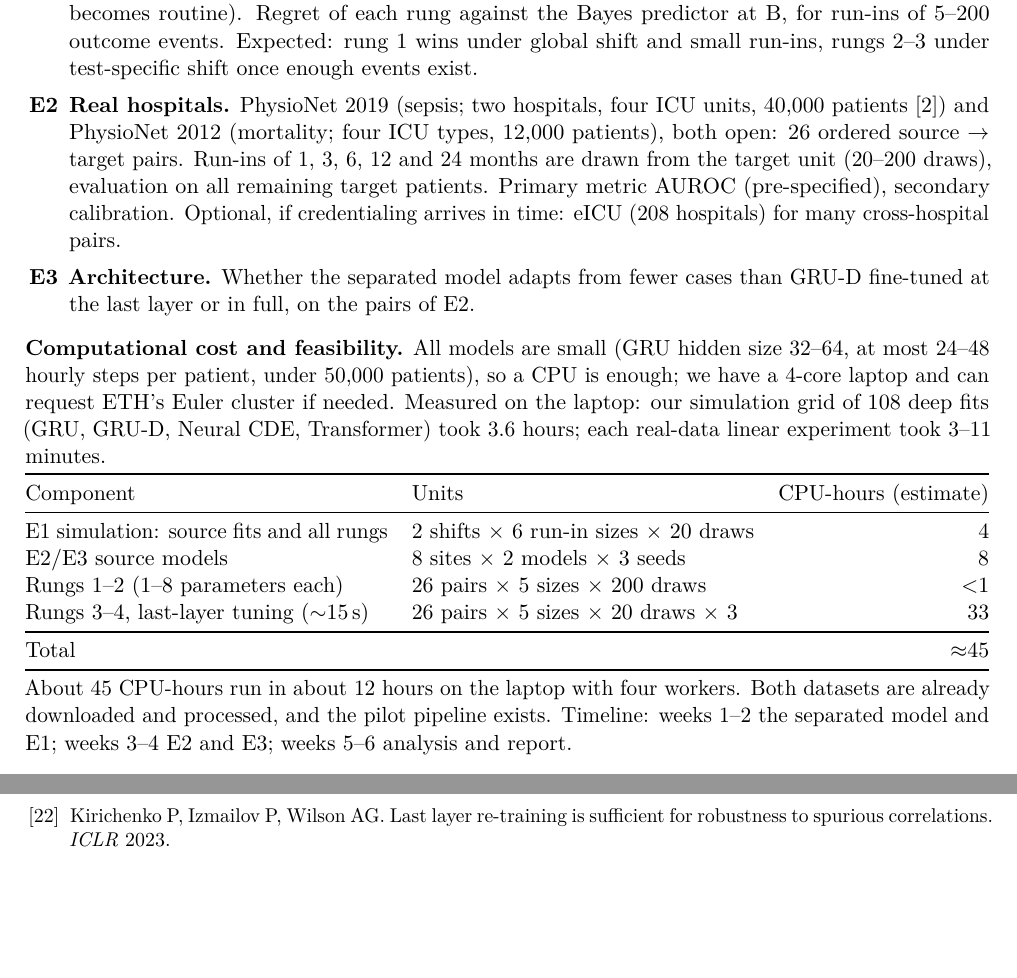
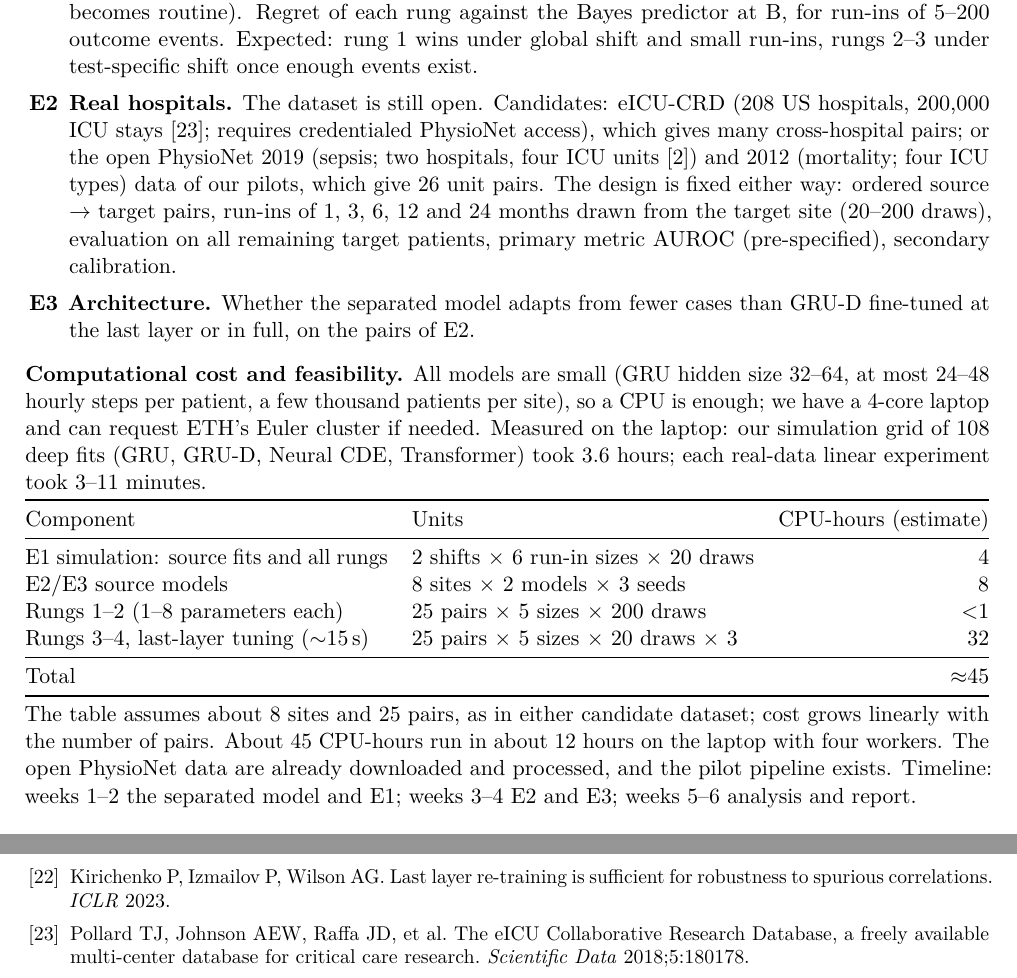
Before and after one commit to wjremy/DL-Observation-Shift-Project, a LaTeX document (docs/proposal/proposal.tex): two parts of pages 2 and 3 of 3, joined at a grey line, cut so that both start at the same text, the shorter picture padded with empty space. Compiled offline with pdfLaTeX.

Commit message:
Proposal: E2 dataset left open (eICU or open PhysioNet)
Co-Authored-By: Claude Opus 5.5 <noreply@anthropic.com>

```diff
--- a/docs/proposal/proposal.tex
+++ b/docs/proposal/proposal.tex
@@ -51,11 +51,11 @@ Before a model goes live, hospitals often run it silently for 1--3 months~\cite{
 
 \begin{enumerate}[label=\textbf{E\arabic*},leftmargin=2em]
   \item \textbf{Simulation with known optimum.} Our latent-state simulator, whose exact Bayes predictor is known, with two shift types: global (B tests less selectively) and test-specific (one test group becomes routine). Regret of each rung against the Bayes predictor at B, for run-ins of 5--200 outcome events. Expected: rung 1 wins under global shift and small run-ins, rungs 2--3 under test-specific shift once enough events exist.
-  \item \textbf{Real hospitals.} PhysioNet 2019 (sepsis; two hospitals, four ICU units, 40{,}000 patients~\cite{reyna2020}) and PhysioNet 2012 (mortality; four ICU types, 12{,}000 patients), both open: 26 ordered source $\to$ target pairs. Run-ins of 1, 3, 6, 12 and 24 months are drawn from the target unit (20--200 draws), evaluation on all remaining target patients. Primary metric AUROC (pre-specified), secondary calibration. Optional, if credentialing arrives in time: eICU (208 hospitals) for many cross-hospital pairs.
+  \item \textbf{Real hospitals.} The dataset is still open. Candidates: eICU-CRD (208 US hospitals, 200{,}000 ICU stays~\cite{pollard2018}; requires credentialed PhysioNet access), which gives many cross-hospital pairs; or the open PhysioNet 2019 (sepsis; two hospitals, four ICU units~\cite{reyna2020}) and 2012 (mortality; four ICU types) data of our pilots, which give 26 unit pairs. The design is fixed either way: ordered source $\to$ target pairs, run-ins of 1, 3, 6, 12 and 24 months drawn from the target site (20--200 draws), evaluation on all remaining target patients, primary metric AUROC (pre-specified), secondary calibration.
   \item \textbf{Architecture.} Whether the separated model adapts from fewer cases than GRU-D fine-tuned at the last layer or in full, on the pairs of E2.
 \end{enumerate}
 
-\textbf{Computational cost and feasibility.} All models are small (GRU hidden size 32--64, at most 24--48 hourly steps per patient, under 50{,}000 patients), so a CPU is enough; we have a 4-core laptop and can request ETH's Euler cluster if needed. Measured on the laptop: our simulation grid of 108 deep fits (GRU, GRU-D, Neural CDE, Transformer) took 3.6 hours; each real-data linear experiment took 3--11 minutes.
+\textbf{Computational cost and feasibility.} All models are small (GRU hidden size 32--64, at most 24--48 hourly steps per patient, a few thousand patients per site), so a CPU is enough; we have a 4-core laptop and can request ETH's Euler cluster if needed. Measured on the laptop: our simulation grid of 108 deep fits (GRU, GRU-D, Neural CDE, Transformer) took 3.6 hours; each real-data linear experiment took 3--11 minutes.
 
 \begin{tabularx}{\linewidth}{@{}Xlr@{}}
 \toprule
@@ -63,14 +63,14 @@ Component & Units & CPU-hours (estimate) \\
 \midrule
 E1 simulation: source fits and all rungs & 2 shifts $\times$ 6 run-in sizes $\times$ 20 draws & 4 \\
 E2/E3 source models & 8 sites $\times$ 2 models $\times$ 3 seeds & 8 \\
-Rungs 1--2 (1--8 parameters each) & 26 pairs $\times$ 5 sizes $\times$ 200 draws & $<$1 \\
-Rungs 3--4, last-layer tuning ($\sim$15\,s) & 26 pairs $\times$ 5 sizes $\times$ 20 draws $\times$ 3 & 33 \\
+Rungs 1--2 (1--8 parameters each) & 25 pairs $\times$ 5 sizes $\times$ 200 draws & $<$1 \\
+Rungs 3--4, last-layer tuning ($\sim$15\,s) & 25 pairs $\times$ 5 sizes $\times$ 20 draws $\times$ 3 & 32 \\
 \midrule
 Total & & $\approx$45 \\
 \bottomrule
 \end{tabularx}
 
-About 45 CPU-hours run in about 12 hours on the laptop with four workers. Both datasets are already downloaded and processed, and the pilot pipeline exists. Timeline: weeks 1--2 the separated model and E1; weeks 3--4 E2 and E3; weeks 5--6 analysis and report.
+The table assumes about 8 sites and 25 pairs, as in either candidate dataset; cost grows linearly with the number of pairs. About 45 CPU-hours run in about 12 hours on the laptop with four workers. The open PhysioNet data are already downloaded and processed, and the pilot pipeline exists. Timeline: weeks 1--2 the separated model and E1; weeks 3--4 E2 and E3; weeks 5--6 analysis and report.
 
 \bibliographystyle{plain}
 \begin{thebibliography}{99}\small
@@ -97,6 +97,7 @@ About 45 CPU-hours run in about 12 hours on the laptop with four workers. Both d
 \bibitem{riley2024} Riley RD, Snell KIE, Archer L, et al. Evaluation of clinical prediction models (part 3): calculating the sample size required for an external validation study. \emph{BMJ} 2024;384:e074821.
 \bibitem{lee2023} Lee Y, Chen AS, Tajwar F, et al. Surgical fine-tuning improves adaptation to distribution shifts. \emph{ICLR} 2023.
 \bibitem{kirichenko2023} Kirichenko P, Izmailov P, Wilson AG. Last layer re-training is sufficient for robustness to spurious correlations. \emph{ICLR} 2023.
+\bibitem{pollard2018} Pollard TJ, Johnson AEW, Raffa JD, et al. The eICU Collaborative Research Database, a freely available multi-center database for critical care research. \emph{Scientific Data} 2018;5:180178.
 \end{thebibliography}
 
 \end{document}
```
Also changed, not shown: STATUS.md (+1 -0 lines), docs/proposal/proposal.pdf.
